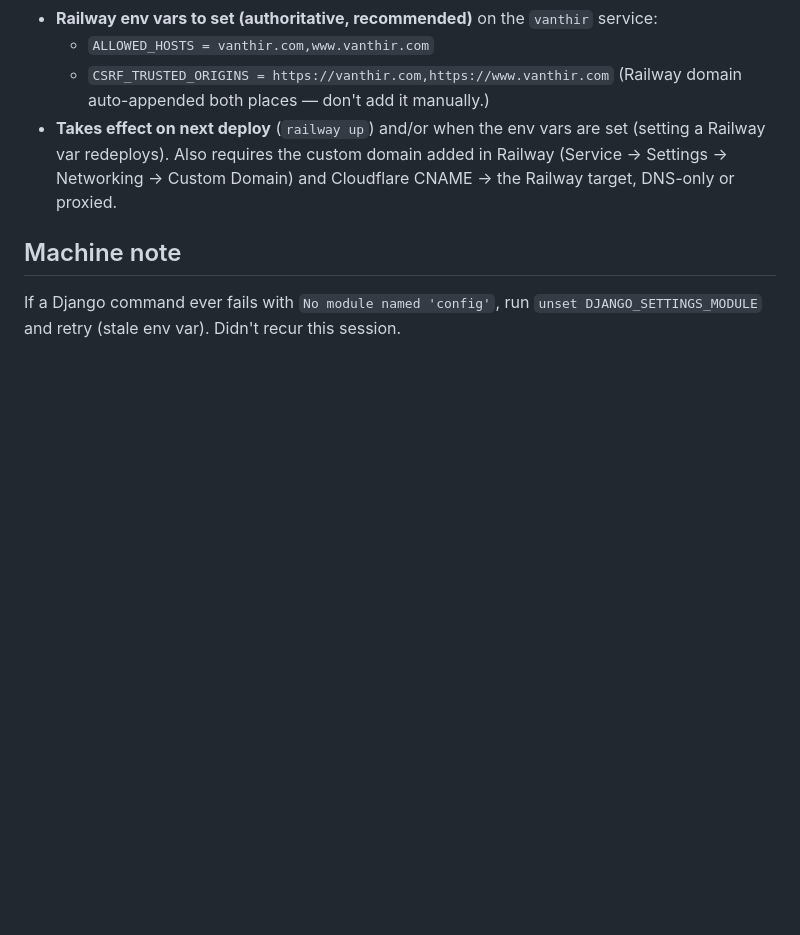
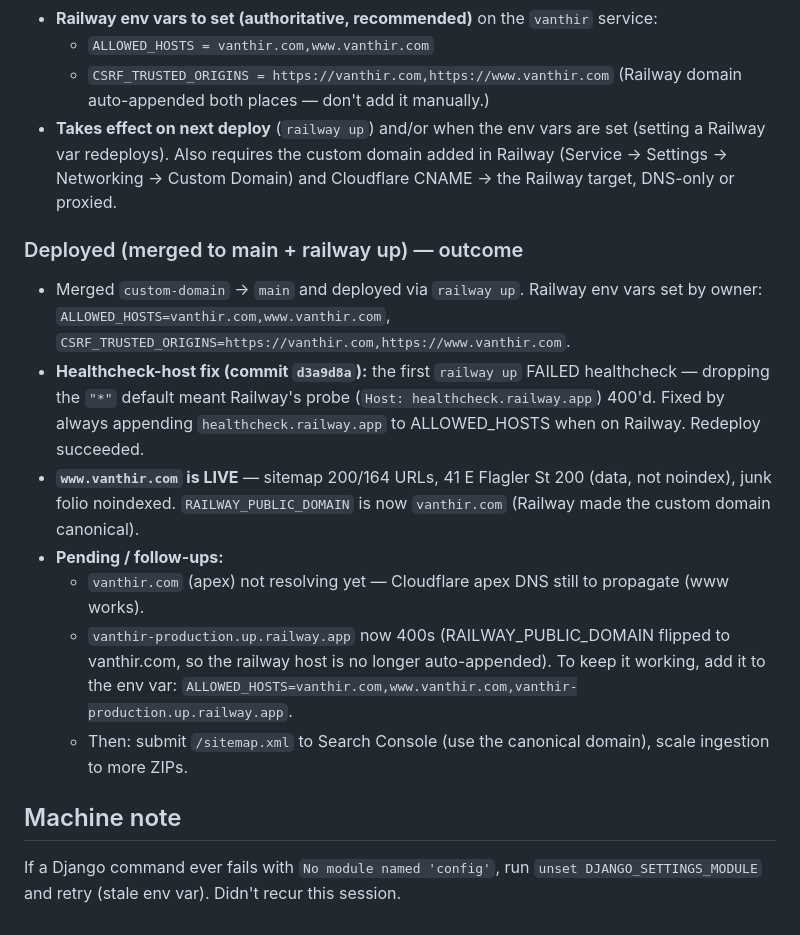
Before and after one commit to leshane-stack/vanthir, a Markdown page: PROGRESS.md, the part around the change. Drawn GitHub-style; blank space fills up the shorter version.

Commit message:
docs: record custom-domain deploy outcome (www.vanthir.com live)
Co-Authored-By: Claude Opus 4.8 <noreply@anthropic.com>

```diff
--- a/PROGRESS.md
+++ b/PROGRESS.md
@@ -334,6 +334,21 @@ at the Railway app via Cloudflare; Django needs to accept the new hosts.
   Railway var redeploys). Also requires the custom domain added in Railway (Service → Settings →
   Networking → Custom Domain) and Cloudflare CNAME → the Railway target, DNS-only or proxied.
 
+### Deployed (merged to main + railway up) — outcome
+- Merged `custom-domain` → `main` and deployed via `railway up`. Railway env vars set by owner:
+  `ALLOWED_HOSTS=vanthir.com,www.vanthir.com`, `CSRF_TRUSTED_ORIGINS=https://vanthir.com,https://www.vanthir.com`.
+- **Healthcheck-host fix (commit `d3a9d8a`):** the first `railway up` FAILED healthcheck — dropping the
+  `"*"` default meant Railway's probe (`Host: healthcheck.railway.app`) 400'd. Fixed by always appending
+  `healthcheck.railway.app` to ALLOWED_HOSTS when on Railway. Redeploy succeeded.
+- **`www.vanthir.com` is LIVE** — sitemap 200/164 URLs, 41 E Flagler St 200 (data, not noindex), junk folio
+  noindexed. `RAILWAY_PUBLIC_DOMAIN` is now `vanthir.com` (Railway made the custom domain canonical).
+- **Pending / follow-ups:**
+  - `vanthir.com` (apex) not resolving yet — Cloudflare apex DNS still to propagate (www works).
+  - `vanthir-production.up.railway.app` now 400s (RAILWAY_PUBLIC_DOMAIN flipped to vanthir.com, so the
+    railway host is no longer auto-appended). To keep it working, add it to the env var:
+    `ALLOWED_HOSTS=vanthir.com,www.vanthir.com,vanthir-production.up.railway.app`.
+  - Then: submit `/sitemap.xml` to Search Console (use the canonical domain), scale ingestion to more ZIPs.
+
 ## Machine note
 If a Django command ever fails with `No module named 'config'`, run
 `unset DJANGO_SETTINGS_MODULE` and retry (stale env var). Didn't recur this session.
```
